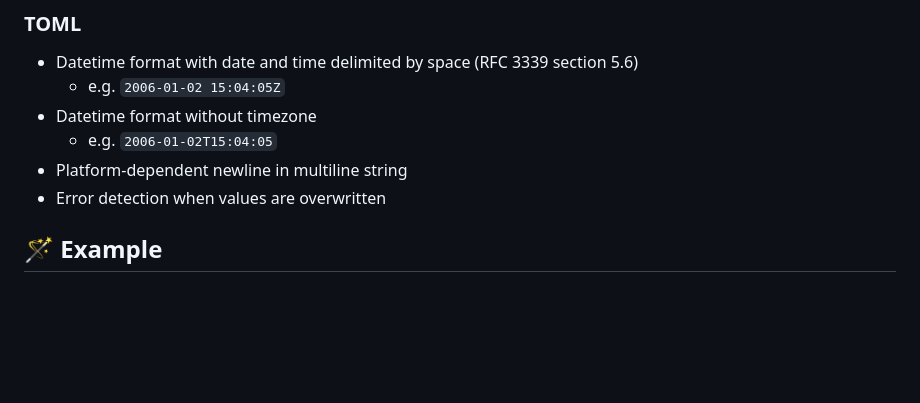
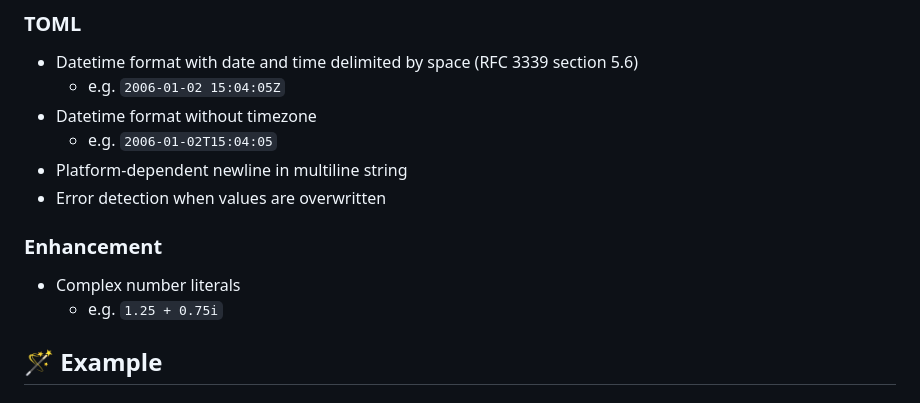
Before and after one commit to shellyln/go-loose-json-parser, a Markdown page: README.md, the part around the change. Drawn GitHub-style; blank space fills up the shorter version.

```diff
--- a/README.md
+++ b/README.md
@@ -79,6 +79,11 @@ func main() {
   * e.g. `2006-01-02T15:04:05`
 * Platform-dependent newline in multiline string
 * Error detection when values are overwritten
+
+### Enhancement
+
+* Complex number literals
+  * e.g. `1.25 + 0.75i`
 
 ## 🪄 Example
 
```
